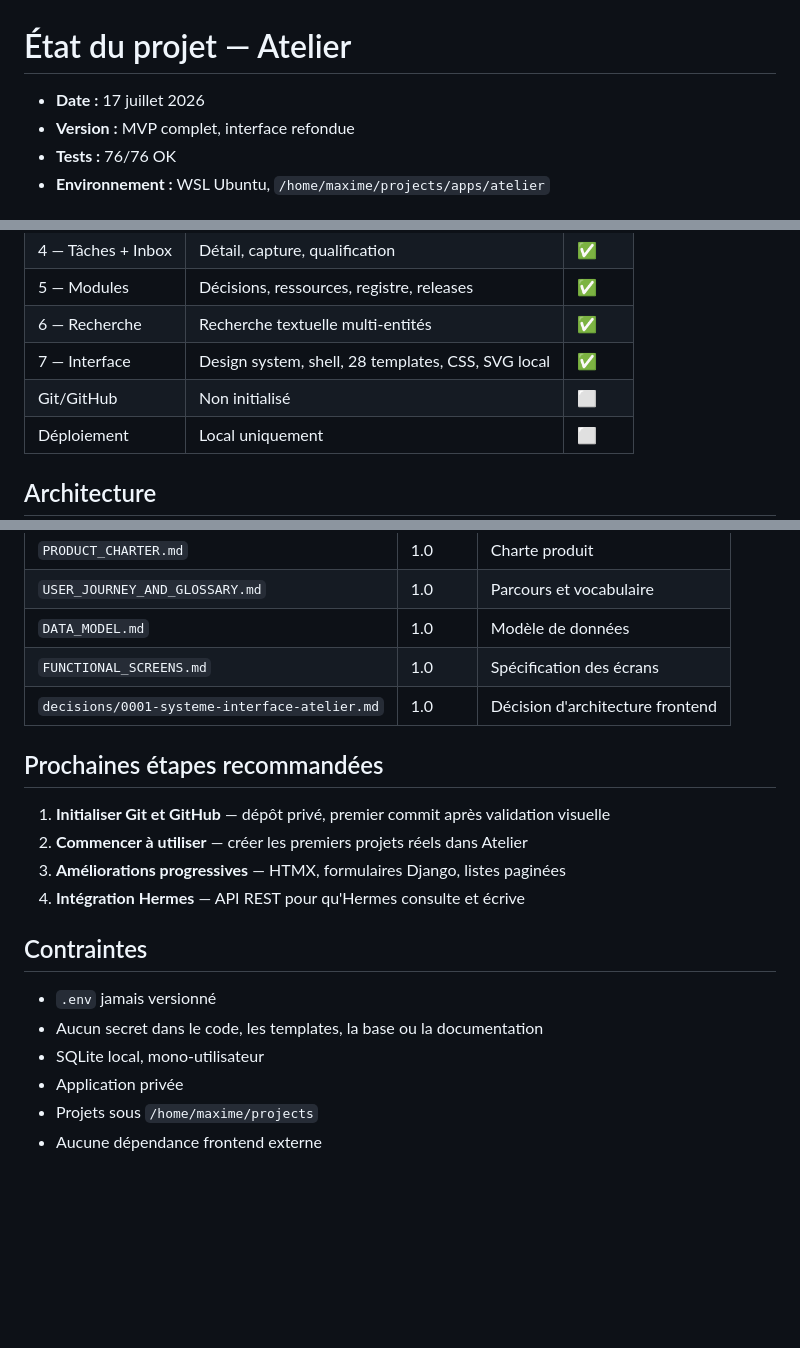
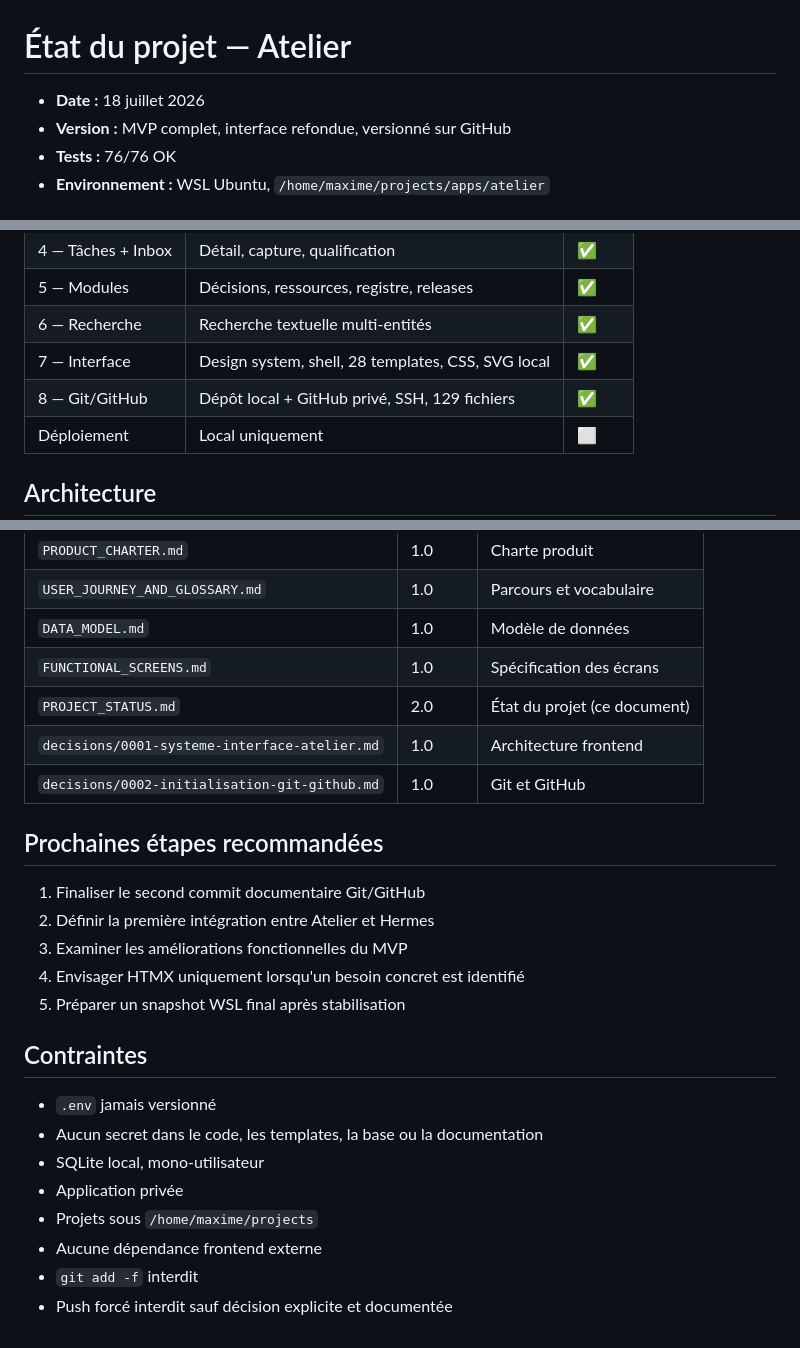
Before and after one commit to parlios/atelier, a Markdown page: docs/PROJECT_STATUS.md, 3 parts joined by grey strips. GitHub-like rendering; blank space fills up the shorter version.

```diff
--- a/docs/PROJECT_STATUS.md
+++ b/docs/PROJECT_STATUS.md
@@ -1,7 +1,7 @@
 # État du projet — Atelier
 
-- **Date :** 17 juillet 2026
-- **Version :** MVP complet, interface refondue
+- **Date :** 18 juillet 2026
+- **Version :** MVP complet, interface refondue, versionné sur GitHub
 - **Tests :** 76/76 OK
 - **Environnement :** WSL Ubuntu, `/home/maxime/projects/apps/atelier`
 
@@ -16,7 +16,7 @@
 | 5 — Modules | Décisions, ressources, registre, releases | ✅ |
 | 6 — Recherche | Recherche textuelle multi-entités | ✅ |
 | 7 — Interface | Design system, shell, 28 templates, CSS, SVG local | ✅ |
-| Git/GitHub | Non initialisé | ⬜ |
+| 8 — Git/GitHub | Dépôt local + GitHub privé, SSH, 129 fichiers | ✅ |
 | Déploiement | Local uniquement | ⬜ |
 
 ## Architecture
@@ -88,14 +128,17 @@ cd /home/maxime/projects/apps/atelier
 | `USER_JOURNEY_AND_GLOSSARY.md` | 1.0 | Parcours et vocabulaire |
 | `DATA_MODEL.md` | 1.0 | Modèle de données |
 | `FUNCTIONAL_SCREENS.md` | 1.0 | Spécification des écrans |
-| `decisions/0001-systeme-interface-atelier.md` | 1.0 | Décision d'architecture frontend |
+| `PROJECT_STATUS.md` | 2.0 | État du projet (ce document) |
+| `decisions/0001-systeme-interface-atelier.md` | 1.0 | Architecture frontend |
+| `decisions/0002-initialisation-git-github.md` | 1.0 | Git et GitHub |
 
 ## Prochaines étapes recommandées
 
-1. **Initialiser Git et GitHub** — dépôt privé, premier commit après validation visuelle
-2. **Commencer à utiliser** — créer les premiers projets réels dans Atelier
-3. **Améliorations progressives** — HTMX, formulaires Django, listes paginées
-4. **Intégration Hermes** — API REST pour qu'Hermes consulte et écrive
+1. Finaliser le second commit documentaire Git/GitHub
+2. Définir la première intégration entre Atelier et Hermes
+3. Examiner les améliorations fonctionnelles du MVP
+4. Envisager HTMX uniquement lorsqu'un besoin concret est identifié
+5. Préparer un snapshot WSL final après stabilisation
 
 ## Contraintes
 
@@ -105,3 +148,5 @@ cd /home/maxime/projects/apps/atelier
 - Application privée
 - Projets sous `/home/maxime/projects`
 - Aucune dépendance frontend externe
+- `git add -f` interdit
+- Push forcé interdit sauf décision explicite et documentée
```
Also changed, not shown: other parts of docs/PROJECT_STATUS.md (+44 -4 lines), docs/decisions/0002-initialisation-git-github.md (added, +68 -0 lines).
